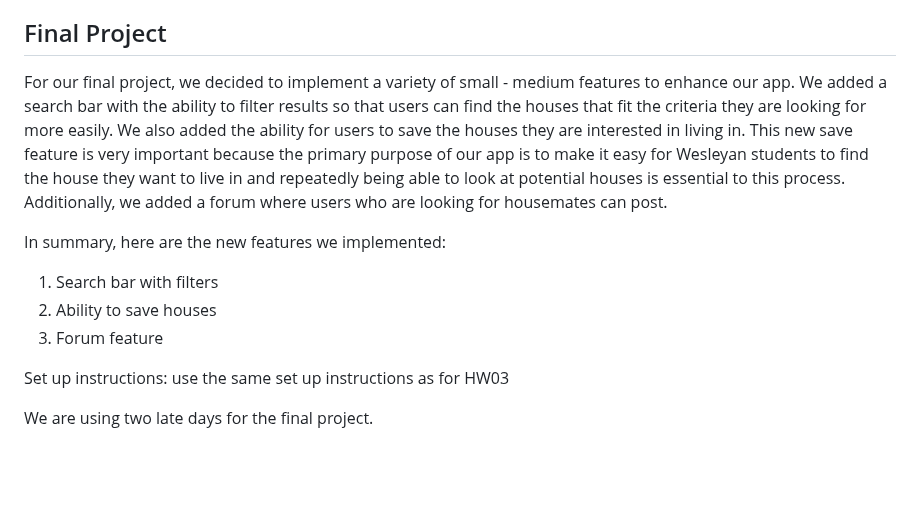
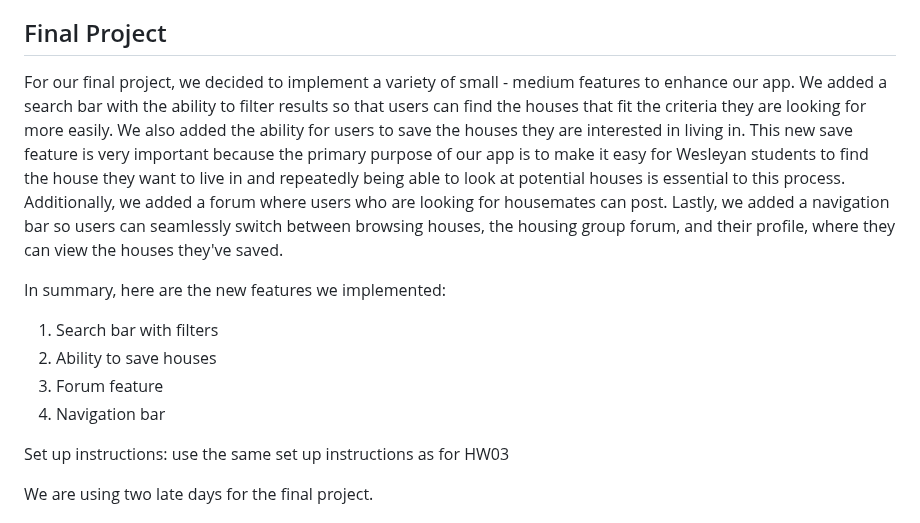
Before and after one commit to tessleptrue/wesshacks, a Markdown page: README.md, the part around the change. Rendered like a GitHub page; blank space fills up the shorter version.

```diff
--- a/README.md
+++ b/README.md
@@ -11,12 +11,13 @@ Parts of this project were developed with assistance from Claude, an AI assistan
 
 ## Final Project
 
-For our final project, we decided to implement a variety of small - medium features to enhance our app. We added a search bar with the ability to filter results so that users can find the houses that fit the criteria they are looking for more easily. We also added the ability for users to save the houses they are interested in living in. This new save feature is very important because the primary purpose of our app is to make it easy for Wesleyan students to find the house they want to live in and repeatedly being able to look at potential houses is essential to this process. Additionally, we added a forum where users who are looking for housemates can post.
+For our final project, we decided to implement a variety of small - medium features to enhance our app. We added a search bar with the ability to filter results so that users can find the houses that fit the criteria they are looking for more easily. We also added the ability for users to save the houses they are interested in living in. This new save feature is very important because the primary purpose of our app is to make it easy for Wesleyan students to find the house they want to live in and repeatedly being able to look at potential houses is essential to this process. Additionally, we added a forum where users who are looking for housemates can post. Lastly, we added a navigation bar so users can seamlessly switch between browsing houses, the housing group forum, and their profile, where they can view the houses they've saved.
 
 In summary, here are the new features we implemented:
 1. Search bar with filters
 2. Ability to save houses
 3. Forum feature
+4. Navigation bar
 
 Set up instructions: use the same set up instructions as for HW03
 
```
